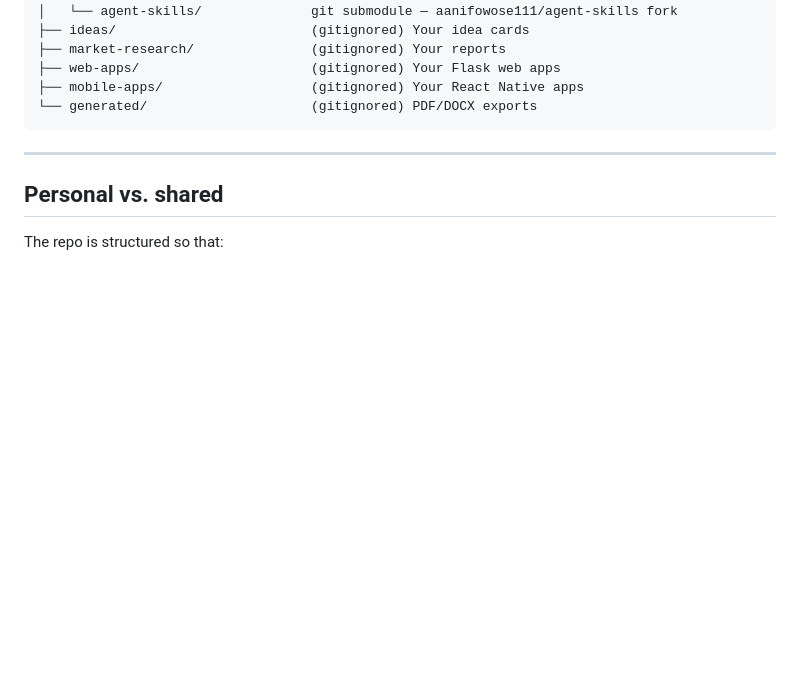
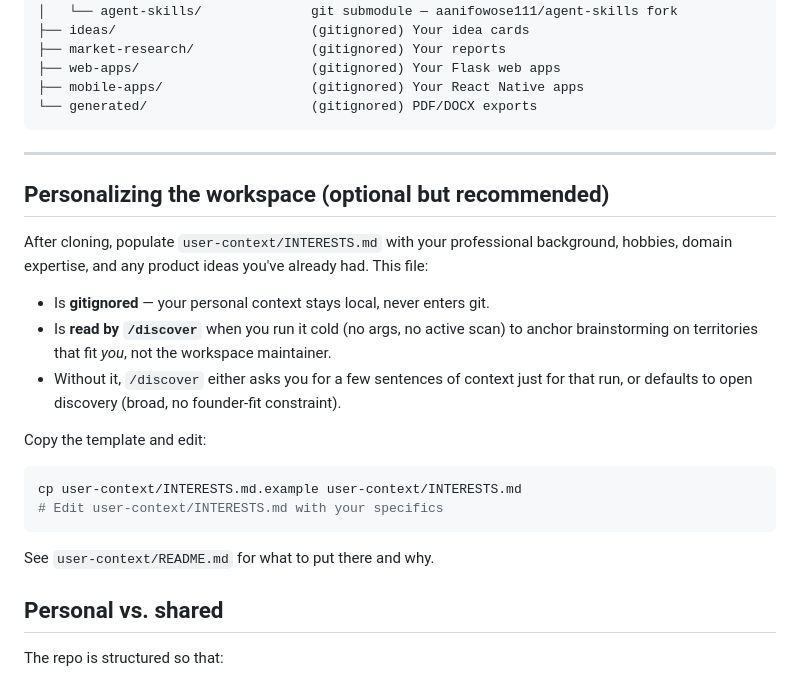
Before and after one commit to aanifowose111/discovery-to-ship-multi-agents, a Markdown page: README.md, the part around the change. Rendered like a GitHub page; blank space fills up the shorter version.

Commit message:
README: add 'Personalizing the workspace' section pointing at user-context/
Forgot to land this in the previous commit due to a stale anchor in the
Edit. Adds a short, top-level (## H2) section between 'Repository layout'
and 'Personal vs. shared' that:

- Names user-context/INTERESTS.md as the optional-but-recommended file
  forkers populate to personalize /discover bootstrap to their own
  founder context.
- Shows the cp template -> live-file pattern.
- Notes the three fallback behaviors when INTERESTS.md is absent
  (ask user inline; or default to open discovery).
- Points at user-context/README.md for the full template explanation.

````diff
--- a/README.md
+++ b/README.md
@@ -328,6 +328,23 @@ See **[scripts/README.md](scripts/README.md)** for full usage, flags, and exampl
 
 ---
 
+## Personalizing the workspace (optional but recommended)
+
+After cloning, populate `user-context/INTERESTS.md` with your professional background, hobbies, domain expertise, and any product ideas you've already had. This file:
+
+- Is **gitignored** — your personal context stays local, never enters git.
+- Is **read by `/discover`** when you run it cold (no args, no active scan) to anchor brainstorming on territories that fit *you*, not the workspace maintainer.
+- Without it, `/discover` either asks you for a few sentences of context just for that run, or defaults to open discovery (broad, no founder-fit constraint).
+
+Copy the template and edit:
+
+```bash
+cp user-context/INTERESTS.md.example user-context/INTERESTS.md
+# Edit user-context/INTERESTS.md with your specifics
+```
+
+See `user-context/README.md` for what to put there and why.
+
 ## Personal vs. shared
 
 The repo is structured so that:
````
